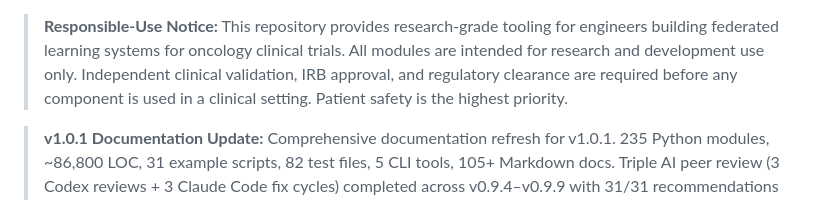
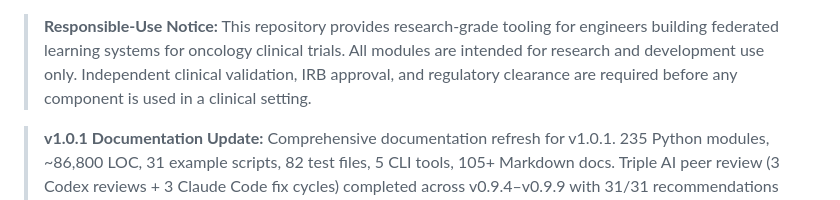
Before and after one commit to kevinkawchak/pai-oncology-trial-fl, a Markdown page: README.md, the part around the change. GitHub-like rendering.

```diff
--- a/README.md
+++ b/README.md
@@ -13,7 +13,7 @@ Practical tools for Physical AI Federated Learning in oncology clinical trials,
 > **Responsible-Use Notice:** This repository provides research-grade tooling for engineers building
 > federated learning systems for oncology clinical trials. All modules are intended for research and
 > development use only. Independent clinical validation, IRB approval, and regulatory clearance are
-> required before any component is used in a clinical setting. Patient safety is the highest priority.
+> required before any component is used in a clinical setting.
 
 > **v1.0.1 Documentation Update:** Comprehensive documentation refresh for v1.0.1. 235 Python
 > modules, ~86,800 LOC, 31 example scripts, 82 test files, 5 CLI tools, 105+ Markdown docs.
```
